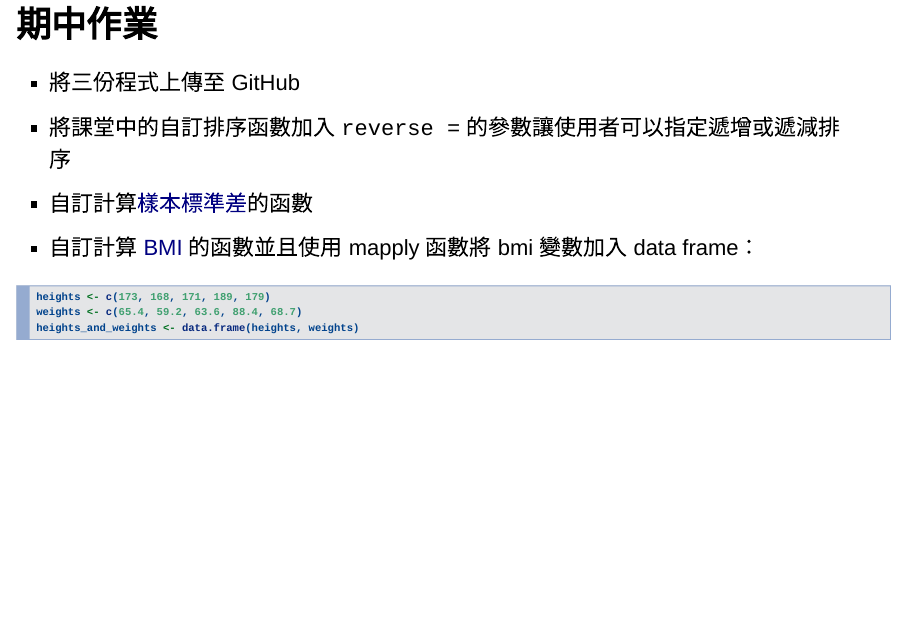
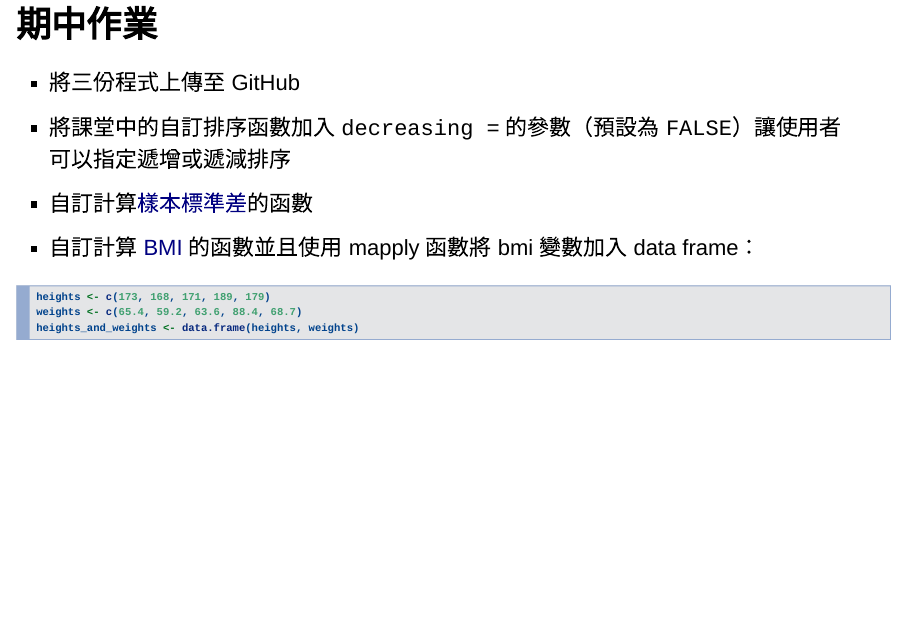
Before and after one commit to yaojenkuo/r_programming, an R Markdown document (ch9.Rmd): page 9 of 9. Rendered offline with R 4.5, knitr and Pandoc, with nearby package versions; code that draws random numbers runs with fixed seeds of ours.

Commit message:
fixed typo

```diff
--- a/ch9.Rmd
+++ b/ch9.Rmd
@@ -156,7 +156,7 @@ exchange.sort.asc(unsorted_vector)
 ## 期中作業
 
 - 將三份程式上傳至 GitHub
-- 將課堂中的自訂排序函數加入 `reverse = ` 的參數讓使用者可以指定遞增或遞減排序
+- 將課堂中的自訂排序函數加入 `decreasing = ` 的參數（預設為 `FALSE`）讓使用者可以指定遞增或遞減排序
 - 自訂計算[樣本標準差](https://zh.wikipedia.org/wiki/%E6%A8%99%E6%BA%96%E5%B7%AE)的函數
 - 自訂計算 [BMI](https://zh.wikipedia.org/wiki/%E8%BA%AB%E9%AB%98%E9%AB%94%E9%87%8D%E6%8C%87%E6%95%B8) 的函數並且使用 mapply 函數將 bmi 變數加入 data frame：
 
```
Also changed, not shown: ch9.html.
